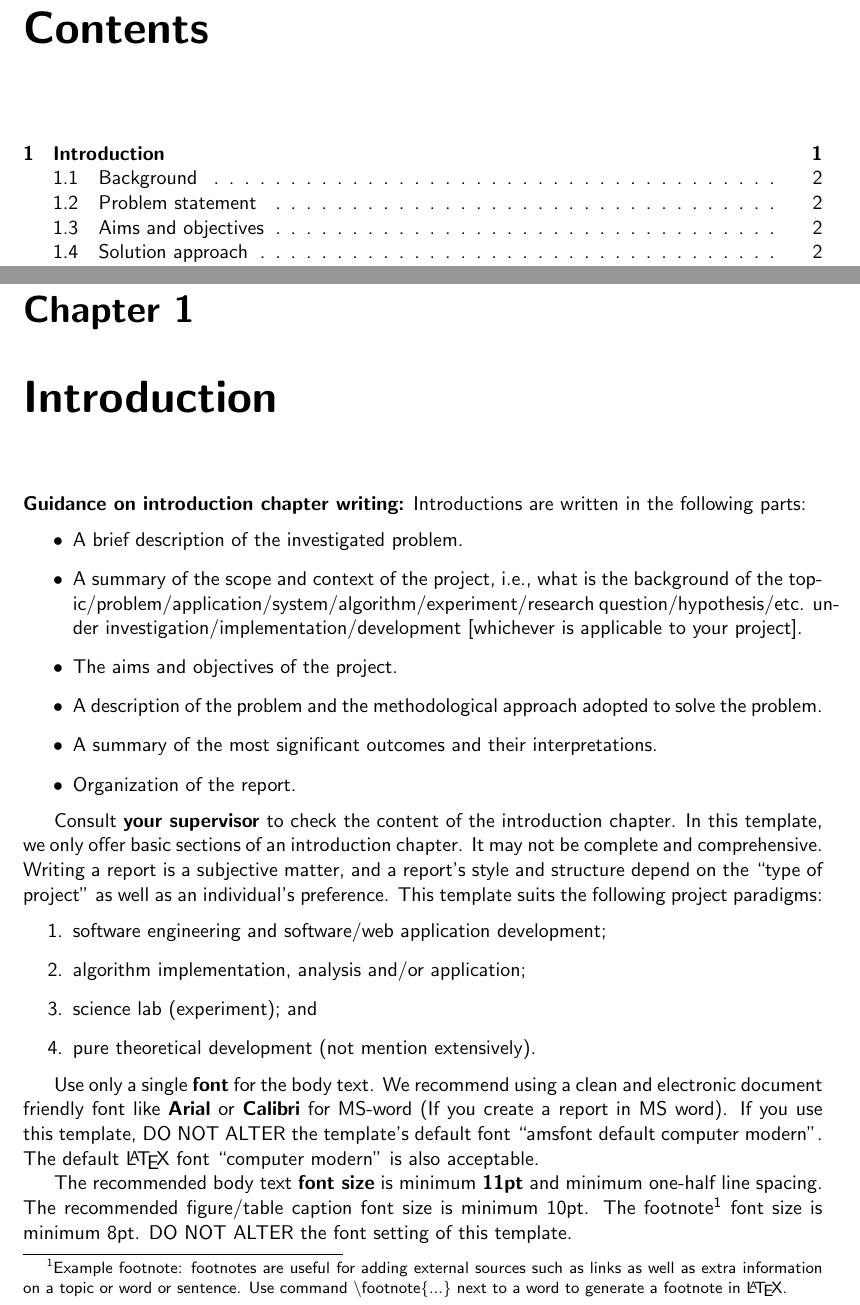
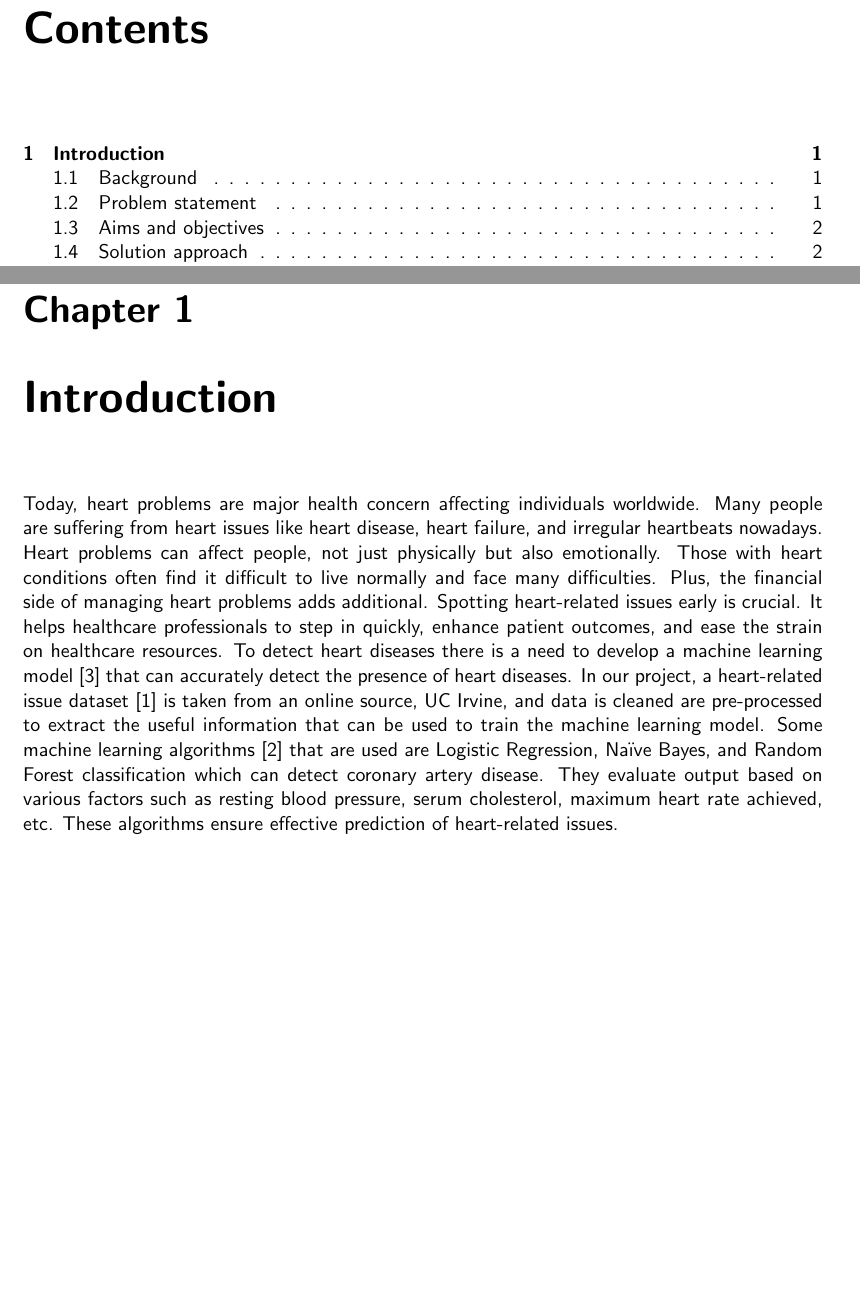
Before and after one commit to csci595-research-lit-spring-2024/595-class-project-spring-2024-swetha-22, a LaTeX thesis (reports/main_cs_tamuc_report.tex, which reads reports/chapters/introduction.tex): two parts of pages 5 and 10 of 30, joined at a grey line, cut so that both start at the same text, the shorter picture padded with empty space. Compiled offline with pdfLaTeX.

Commit message:
Added Introduction to the Research Report

```diff
--- a/reports/chapters/introduction.tex
+++ b/reports/chapters/introduction.tex
@@ -1,30 +1,7 @@
 \chapter{Introduction}
 \label{ch:into} % This how you label a chapter and the key (e.g., ch:into) will be used to refer this chapter ``Introduction'' later in the report.
 % the key ``ch:into'' can be used with command \ref{ch:intor} to refere this Chapter.
-
-\textbf{Guidance on introduction chapter writing:} Introductions are written in the following parts:
-\begin{itemize}
-    \item A brief  description of the investigated problem.
-    \item A summary of the scope and context of the project, i.e., what is the background of the topic/problem/application/system/algorithm/experiment/research question/hypothesis/etc. under investigation/implementation/development [whichever is applicable to your project].
-    \item The aims and objectives of the project.
-    \item A description of the problem and the methodological approach adopted to solve the problem.
-    \item A summary of the most significant outcomes and their interpretations.
-    \item Organization of the report.
-\end{itemize}
-
-
-Consult \textbf{your supervisor} to check the content of the introduction chapter. In this template, we only offer basic sections of an introduction chapter. It may  not be complete and comprehensive. Writing a report is a subjective matter, and a report's style and structure depend on the ``type of project'' as well as an individual's preference. This template suits the following project paradigms:
-\begin{enumerate}
-    \item software engineering and software/web application development;
-    \item algorithm implementation, analysis and/or application;
-    \item science lab (experiment); and
-    \item pure theoretical development (not mention extensively).
-\end{enumerate}
-
-Use only a single \textbf{font} for the body text. We recommend using a clean and electronic document friendly font like \textbf{Arial} or \textbf{Calibri} for MS-word (If you create a report in MS word). If you use this template, DO NOT ALTER the template's default font ``amsfont default computer modern''. The default \LaTeX~font ``computer modern'' is also acceptable.
-
-The recommended body text \textbf{font size} is minimum \textbf{11pt} and minimum one-half line spacing. The recommended figure/table caption font size is minimum 10pt. The footnote\footnote{Example footnote: footnotes are useful for adding external sources such as links as well as extra information on a topic or word or sentence. Use command \textbackslash footnote\{...\} next to a word to generate a footnote in \LaTeX.} font size is minimum 8pt. DO NOT ALTER the font setting of this template.
-
+Today, heart problems are major health concern affecting individuals worldwide. Many people are suffering from heart issues like heart disease, heart failure, and irregular heartbeats nowadays. Heart problems can affect people, not just physically but also emotionally. Those with heart conditions often find it difficult to live normally and face many difficulties. Plus, the financial side of managing heart problems adds additional. Spotting heart-related issues early is crucial. It helps healthcare professionals to step in quickly, enhance patient outcomes, and ease the strain on healthcare resources. To detect heart diseases there is a need to develop a machine learning model [3] that can accurately detect the presence of heart diseases. In our project, a heart-related issue dataset [1] is taken from an online source, UC Irvine, and data is cleaned are pre-processed to extract the useful information that can be used to train the machine learning model. Some machine learning algorithms [2] that are used are Logistic Regression, Naïve Bayes, and Random Forest classification which can detect coronary artery disease. They evaluate output based on various factors such as resting blood pressure, serum cholesterol, maximum heart rate achieved, etc. These algorithms ensure effective prediction of heart-related issues.
 %%%%%%%%%%%%%%%%%%%%%%%%%%%%%%%%%%%%%%%%%%%%%%%%%%%%%%%%%%%%%%%%%%%%%%%%%%%%%%%%%%%
 \section{Background}
 \label{sec:into_back}
```
